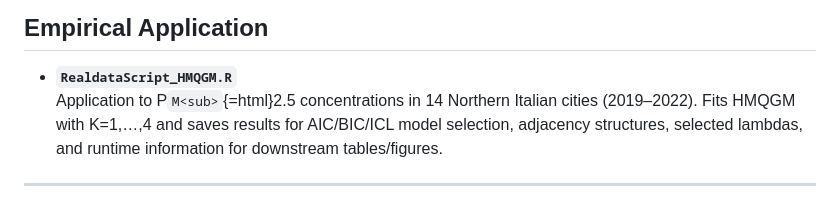
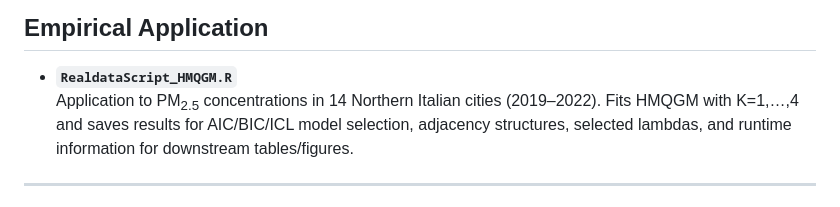
Before and after one commit to QuantileRegressionLab/HMQGM, a Markdown page: README.md, the part around the change. GitHub-like rendering.

```diff
--- a/README.md
+++ b/README.md
@@ -46,7 +46,7 @@ PM<sub>2.5</sub> concentrations in Northern Italy (main text
 ## Empirical Application
 
 -   **`RealdataScript_HMQGM.R`**\
-    Application to P`M<sub>`{=html}2.5</sub> concentrations in 14 Northern Italian
+    Application to PM<sub>2.5</sub> concentrations in 14 Northern Italian
     cities (2019–2022). Fits HMQGM with K=1,…,4 and saves results for
     AIC/BIC/ICL model selection, adjacency structures, selected lambdas,
     and runtime information for downstream tables/figures.
```
